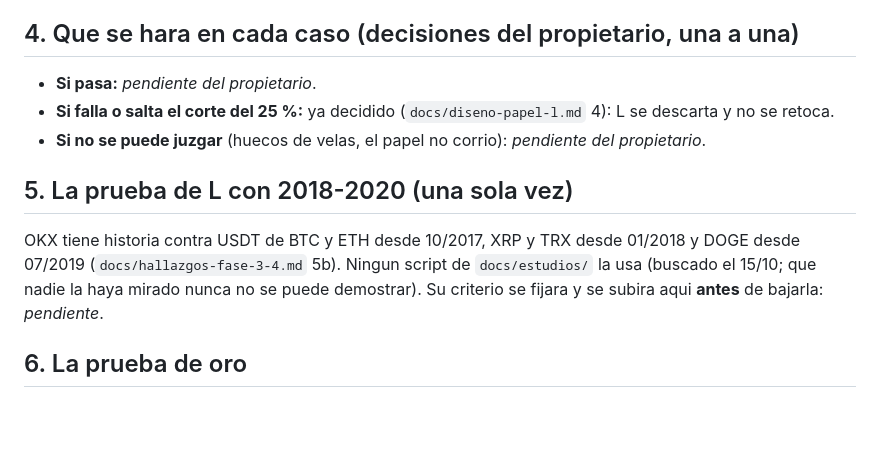
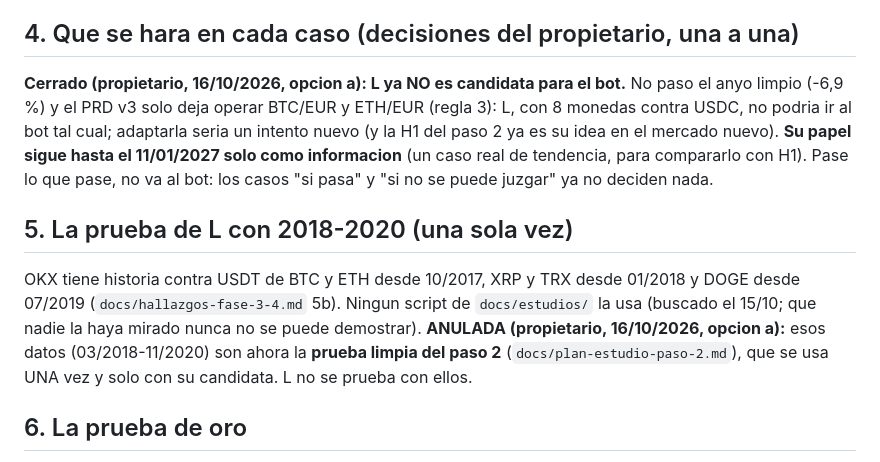
Before and after one commit to jlbou/ploutos, a Markdown page: docs/preregistro-papel-l.md, the part around the change. Drawn GitHub-style; blank space fills up the shorter version.

Commit message:
decision: l ya no es candidata; su papel, solo informacion; la prueba de 2018-2020 de l, anulada
Co-Authored-By: Claude Opus 5.5 <noreply@anthropic.com>

```diff
--- a/docs/preregistro-papel-l.md
+++ b/docs/preregistro-papel-l.md
@@ -44,15 +44,18 @@ monedas) no se pueden demostrar.** Por eso no se busca otra estrategia sobre 12/
 
 ## 4. Que se hara en cada caso (decisiones del propietario, una a una)
 
-- **Si pasa:** _pendiente del propietario_.
-- **Si falla o salta el corte del 25 %:** ya decidido (`docs/diseno-papel-l.md` 4): L se descarta y no se retoca.
-- **Si no se puede juzgar** (huecos de velas, el papel no corrio): _pendiente del propietario_.
+**Cerrado (propietario, 16/10/2026, opcion a): L ya NO es candidata para el bot.** No paso el anyo limpio (-6,9 %) y
+el PRD v3 solo deja operar BTC/EUR y ETH/EUR (regla 3): L, con 8 monedas contra USDC, no podria ir al bot tal cual;
+adaptarla seria un intento nuevo (y la H1 del paso 2 ya es su idea en el mercado nuevo). **Su papel sigue hasta el
+11/01/2027 solo como informacion** (un caso real de tendencia, para compararlo con H1). Pase lo que pase, no va al bot:
+los casos "si pasa" y "si no se puede juzgar" ya no deciden nada.
 
 ## 5. La prueba de L con 2018-2020 (una sola vez)
 
 OKX tiene historia contra USDT de BTC y ETH desde 10/2017, XRP y TRX desde 01/2018 y DOGE desde 07/2019
 (`docs/hallazgos-fase-3-4.md` 5b). Ningun script de `docs/estudios/` la usa (buscado el 15/10; que nadie la haya
-mirado nunca no se puede demostrar). Su criterio se fijara y se subira aqui **antes** de bajarla: _pendiente_.
+mirado nunca no se puede demostrar). **ANULADA (propietario, 16/10/2026, opcion a):** esos datos (03/2018-11/2020) son ahora la **prueba limpia del paso 2**
+(`docs/plan-estudio-paso-2.md`), que se usa UNA vez y solo con su candidata. L no se prueba con ellos.
 
 ## 6. La prueba de oro
 
```
Also changed, not shown: CLAUDE.md (+2 -1 lines), docs/diseno-papel-l.md (+3 -0 lines).
